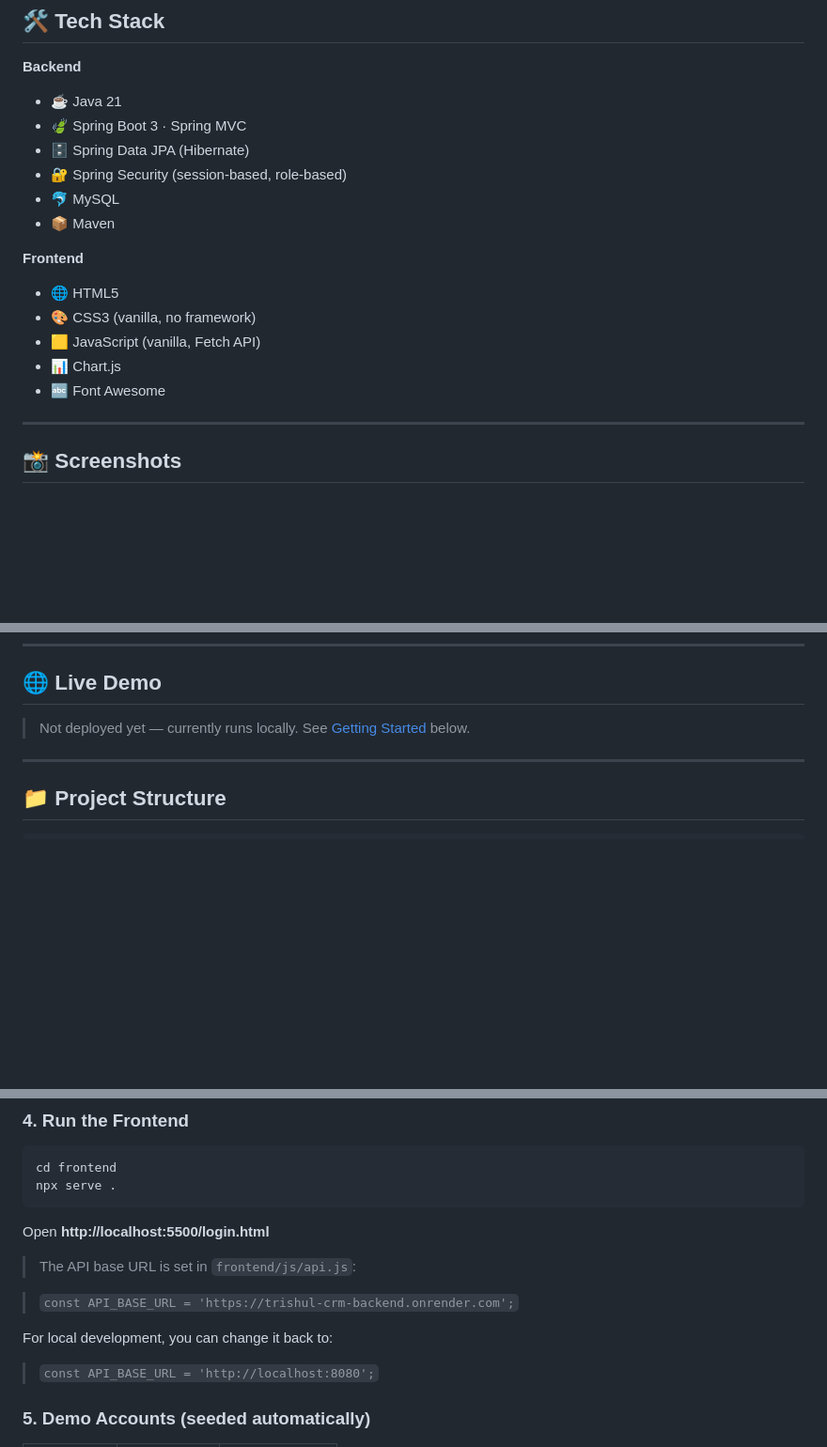
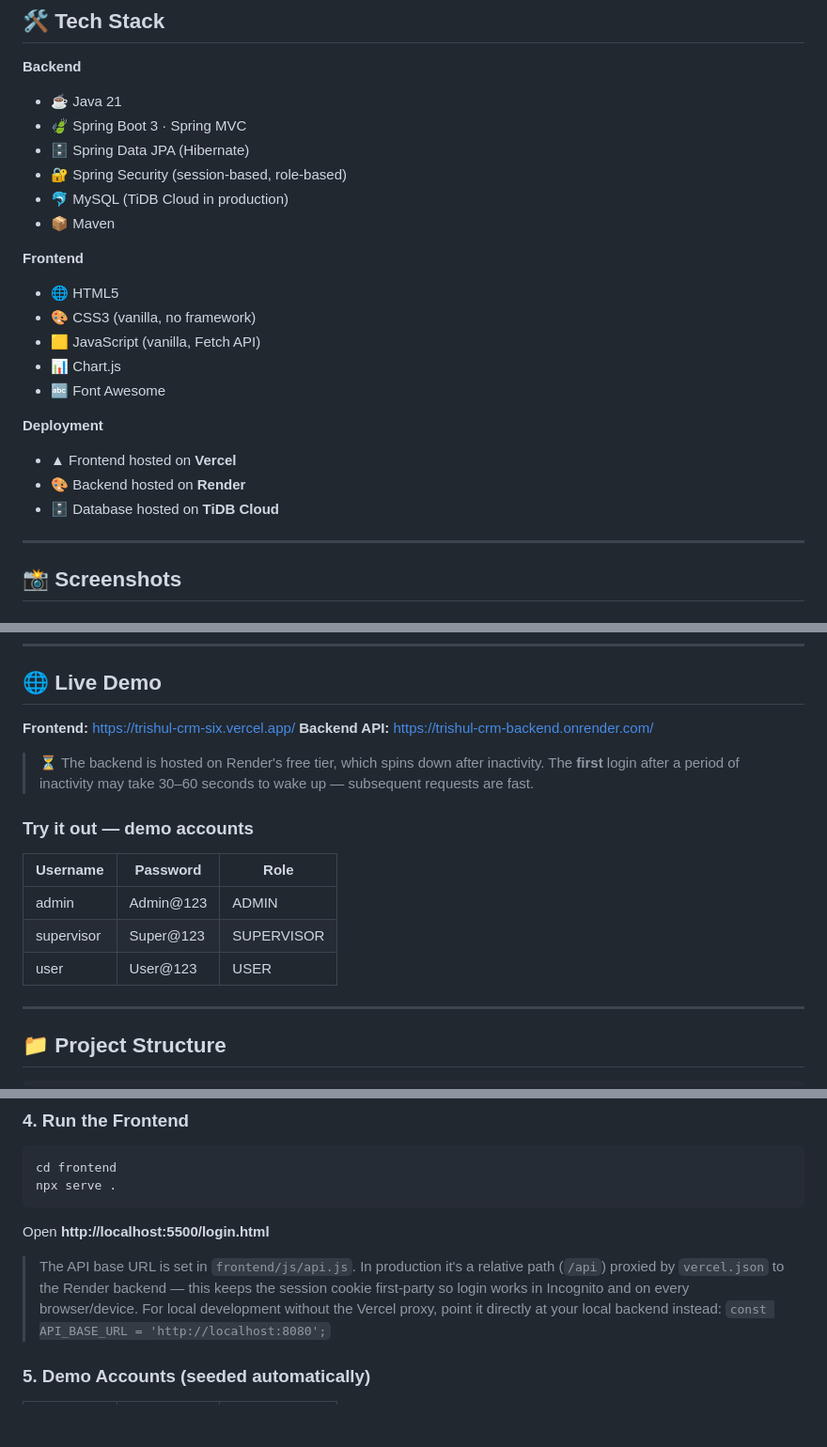
Before and after one commit to Deepakbharti76/trishul-crm, a Markdown page: README.md, 3 parts joined by grey strips. Shown at 94% size. Rendered like a GitHub page; blank space fills up the shorter version.

```diff
--- a/README.md
+++ b/README.md
@@ -42,7 +46,7 @@ role-based access control for Admin, Supervisor, and User roles.
 - 🍃 Spring Boot 3 · Spring MVC
 - 🗄 Spring Data JPA (Hibernate)
 - 🔐 Spring Security (session-based, role-based)
-- 🐬 MySQL
+- 🐬 MySQL (TiDB Cloud in production)
 - 📦 Maven
 
 **Frontend**
@@ -52,6 +56,12 @@ role-based access control for Admin, Supervisor, and User roles.
 - 🟨 JavaScript (vanilla, Fetch API)
 - 📊 Chart.js
 - 🔤 Font Awesome
+
+**Deployment**
+
+- ▲ Frontend hosted on **Vercel**
+- 🎨 Backend hosted on **Render**
+- 🗄 Database hosted on **TiDB Cloud**
 
 ---
 
@@ -81,7 +91,20 @@ role-based access control for Admin, Supervisor, and User roles.
 
 ## 🌐 Live Demo
 
-> Not deployed yet — currently runs locally. See [Getting Started](#-getting-started) below.
+**Frontend:** [https://trishul-crm-six.vercel.app/](https://trishul-crm-six.vercel.app/)
+**Backend API:** [https://trishul-crm-backend.onrender.com/](https://trishul-crm-backend.onrender.com/)
+
+> ⏳ The backend is hosted on Render's free tier, which spins down after
+> inactivity. The **first** login after a period of inactivity may take
+> 30–60 seconds to wake up — subsequent requests are fast.
+
+### Try it out — demo accounts
+
+| Username   | Password  | Role       |
+|------------|-----------|------------|
+| admin      | Admin@123 | ADMIN      |
+| supervisor | Super@123 | SUPERVISOR |
+| user       | User@123  | USER       |
 
 ---
 
@@ -186,12 +212,11 @@ npx serve .
 
 Open **http://localhost:5500/login.html**
 
-> The API base URL is set in `frontend/js/api.js`:
-
-> `const API_BASE_URL = 'https://trishul-crm-backend.onrender.com';`
-
-For local development, you can change it back to:
-
+> The API base URL is set in `frontend/js/api.js`. In production it's a
+> relative path (`/api`) proxied by `vercel.json` to the Render backend —
+> this keeps the session cookie first-party so login works in Incognito
+> and on every browser/device. For local development without the Vercel
+> proxy, point it directly at your local backend instead:
 > `const API_BASE_URL = 'http://localhost:8080';`
 
 ### 5. Demo Accounts (seeded automatically)
```
Also changed, not shown: other parts of README.md (+21 -8 lines).
